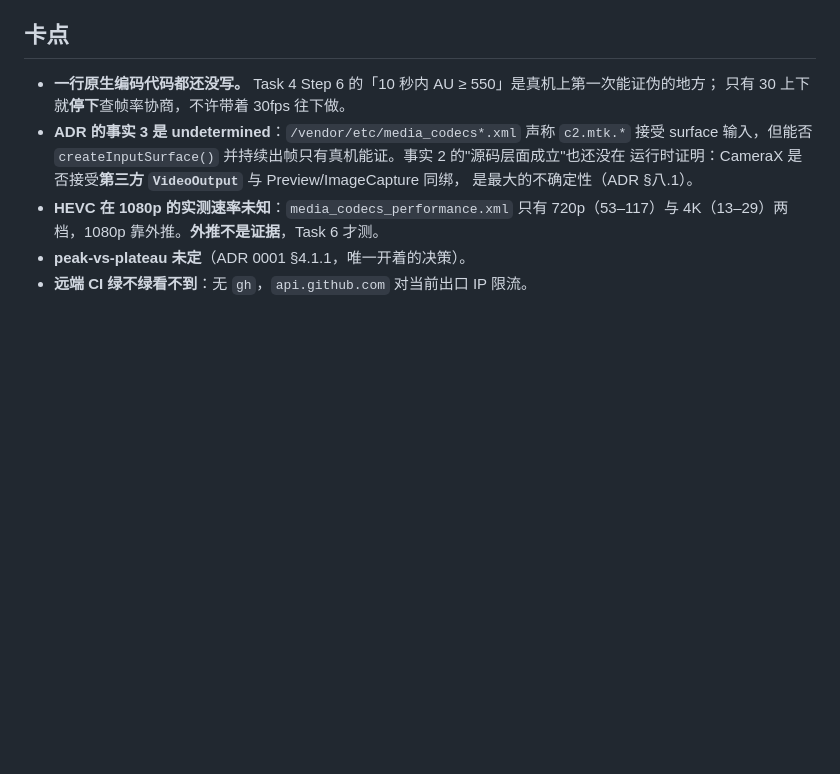
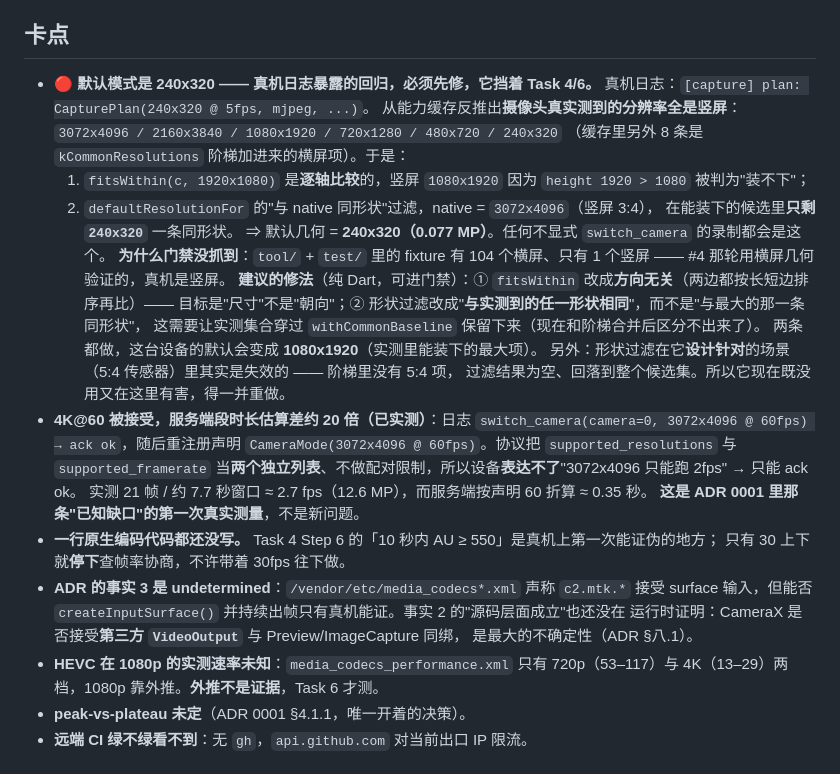
Before and after one commit to crazy4chicken/smartclass-webcam-client, a Markdown page: docs/agents/handover.md, the part around the change. Rendered like a GitHub page; blank space fills up the shorter version.

Commit message:
docs(handover): the default mode is 240x320, and the device log is why it was not caught

```diff
--- a/docs/agents/handover.md
+++ b/docs/agents/handover.md
@@ -33,6 +33,30 @@
 
 ## 卡点
 
+- **🔴 默认模式是 240x320 —— 真机日志暴露的回归，必须先修，它挡着 Task 4/6。**
+  真机日志：`[capture] plan: CapturePlan(240x320 @ 5fps, mjpeg, ...)`。
+  从能力缓存反推出**摄像头真实测到的分辨率全是竖屏**：
+  `3072x4096 / 2160x3840 / 1080x1920 / 720x1280 / 480x720 / 240x320`
+  （缓存里另外 8 条是 `kCommonResolutions` 阶梯加进来的横屏项）。于是：
+  1. `fitsWithin(c, 1920x1080)` 是**逐轴比较**的，竖屏 `1080x1920` 因为 `height 1920 > 1080`
+     被判为"装不下"；
+  2. `defaultResolutionFor` 的"与 native 同形状"过滤，native = `3072x4096`（竖屏 3:4），
+     在能装下的候选里**只剩 `240x320`** 一条同形状。
+  ⇒ 默认几何 = **240x320（0.077 MP）**。任何不显式 `switch_camera` 的录制都会是这个。
+  **为什么门禁没抓到**：`tool/` + `test/` 里的 fixture 有 104 个横屏、只有 1 个竖屏 ——
+  #4 那轮用横屏几何验证的，真机是竖屏。
+  **建议的修法**（纯 Dart，可进门禁）：① `fitsWithin` 改成**方向无关**（两边都按长短边排序再比）——
+  目标是"尺寸"不是"朝向"；② 形状过滤改成"**与实测到的任一形状相同**"，而不是"与最大的那一条同形状"，
+  这需要让实测集合穿过 `withCommonBaseline` 保留下来（现在和阶梯合并后区分不出来了）。
+  两条都做，这台设备的默认会变成 **1080x1920**（实测里能装下的最大项）。
+  另外：形状过滤在它**设计针对**的场景（5:4 传感器）里其实是失效的 —— 阶梯里没有 5:4 项，
+  过滤结果为空、回落到整个候选集。所以它现在既没用又在这里有害，得一并重做。
+- **4K@60 被接受，服务端段时长估算差约 20 倍（已实测）**：日志
+  `switch_camera(camera=0, 3072x4096 @ 60fps) → ack ok`，随后重注册声明
+  `CameraMode(3072x4096 @ 60fps)`。协议把 `supported_resolutions` 与 `supported_framerate`
+  当**两个独立列表**、不做配对限制，所以设备**表达不了**"3072x4096 只能跑 2fps" → 只能 ack ok。
+  实测 21 帧 / 约 7.7 秒窗口 ≈ 2.7 fps（12.6 MP），而服务端按声明 60 折算 ≈ 0.35 秒。
+  **这是 ADR 0001 里那条"已知缺口"的第一次真实测量**，不是新问题。
 - **一行原生编码代码都还没写。** Task 4 Step 6 的「10 秒内 AU ≥ 550」是真机上第一次能证伪的地方；
   只有 30 上下就**停下**查帧率协商，不许带着 30fps 往下做。
 - **ADR 的事实 3 是 undetermined**：`/vendor/etc/media_codecs*.xml` 声称 `c2.mtk.*` 接受 surface
```
